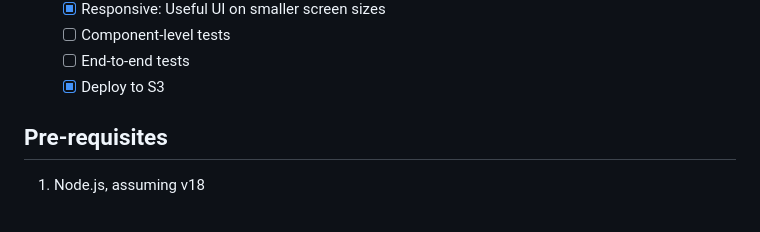
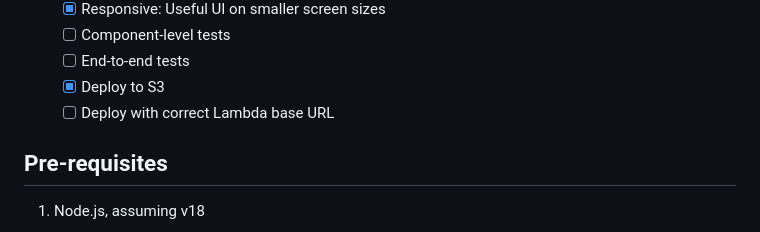
Before and after one commit to Signolteam/coding-challenges, a Markdown page: README.md, the part around the change. Drawn GitHub-style.

```diff
--- a/README.md
+++ b/README.md
@@ -23,6 +23,7 @@
   - [ ] Component-level tests
   - [ ] End-to-end tests
   - [x] Deploy to S3
+  - [ ] Deploy with correct Lambda base URL
 
 ## Pre-requisites
 
```
